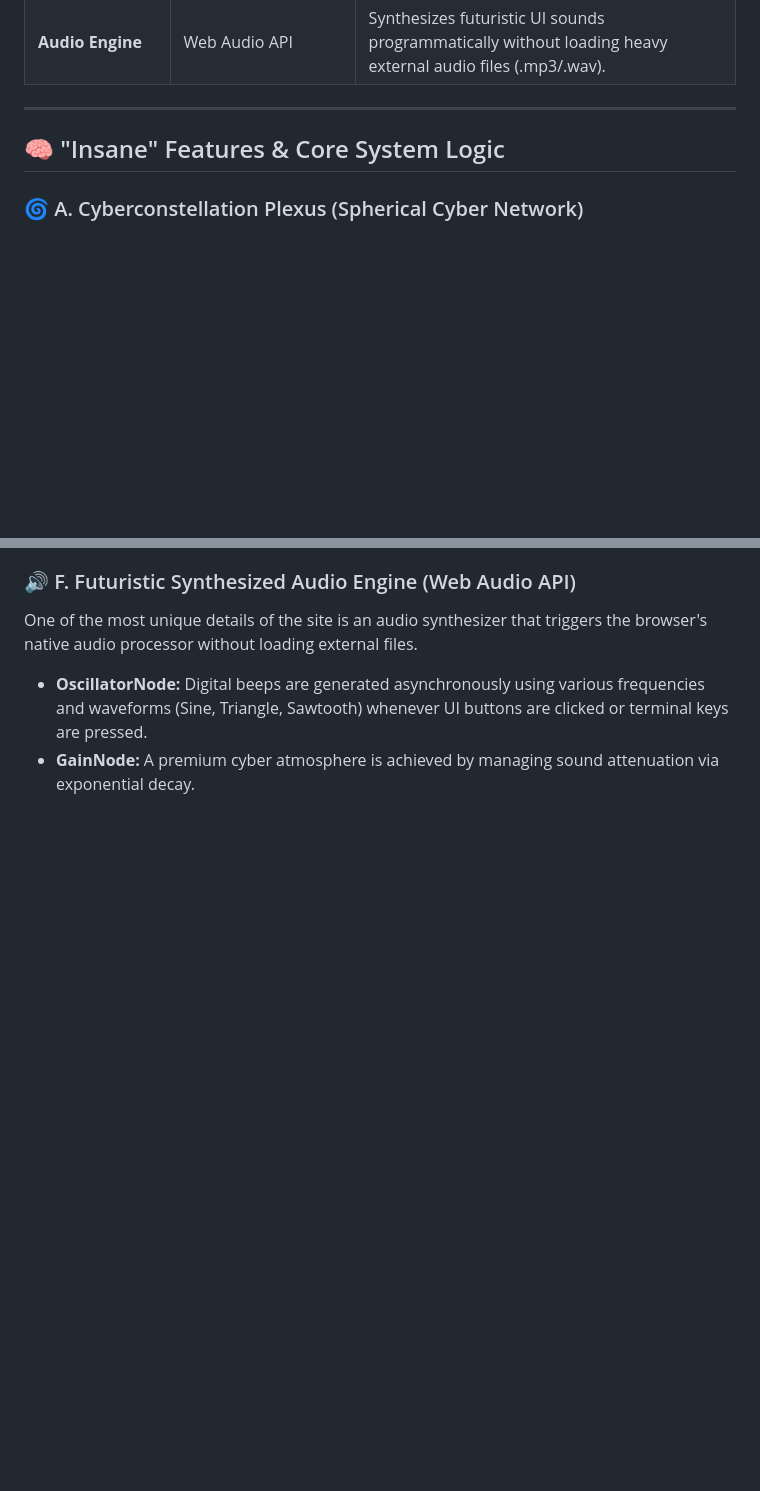
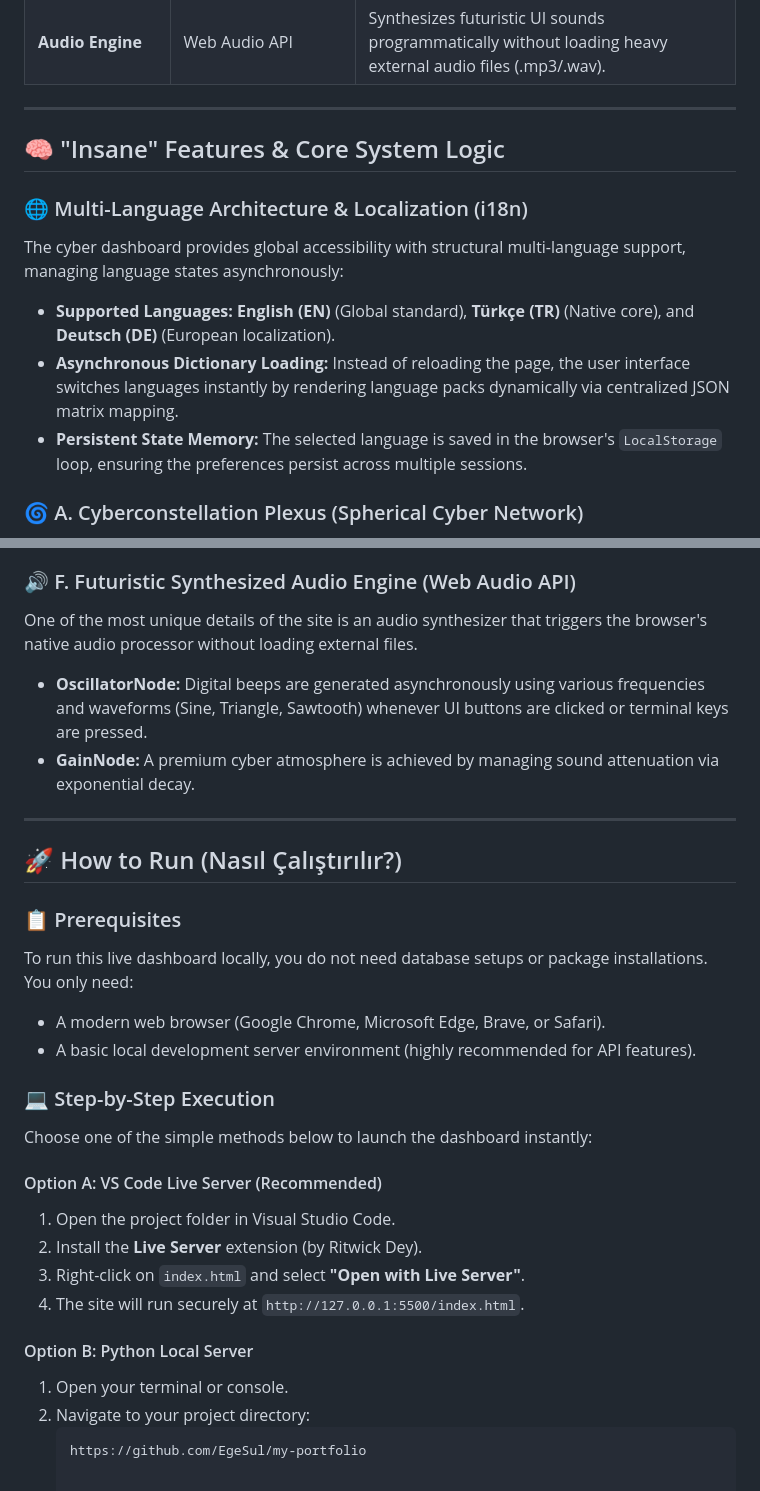
Before and after one commit to EgeSul/my-portfolio, a Markdown page: README.md, 2 parts joined by grey strips. Rendered like a GitHub page; blank space fills up the shorter version.

Commit message:
Enhance README with localization and run instructions
Added multi-language support details and instructions for running the dashboard locally.

````diff
--- a/README.md
+++ b/README.md
@@ -33,6 +33,12 @@ When building this website, I avoided bulky external CSS libraries (Tailwind, Bo
 
 ## 🧠 "Insane" Features & Core System Logic
 
+### 🌐 Multi-Language Architecture & Localization (i18n)
+The cyber dashboard provides global accessibility with structural multi-language support, managing language states asynchronously:
+* **Supported Languages:** **English (EN)** (Global standard), **Türkçe (TR)** (Native core), and **Deutsch (DE)** (European localization).
+* **Asynchronous Dictionary Loading:** Instead of reloading the page, the user interface switches languages instantly by rendering language packs dynamically via centralized JSON matrix mapping.
+* **Persistent State Memory:** The selected language is saved in the browser's `LocalStorage` loop, ensuring the preferences persist across multiple sessions.
+
 ### 🌀 A. Cyberconstellation Plexus (Spherical Cyber Network)
 I completely eliminated the old-school square particle architecture. Instead, I built a cyber network (plexus) made of glowing round neon spheres that symbolize data packet transfers between C# and SQL Server:
 * **Spring Physics:** Particles react gravitationally based on the mouse pointer's position. They bend when the mouse approaches and seamlessly snap back to their original coordinates when it moves away.
@@ -63,3 +69,27 @@ The most prestigious module of this portfolio is a cyber chat assistant that com
 One of the most unique details of the site is an audio synthesizer that triggers the browser's native audio processor without loading external files.
 * **OscillatorNode:** Digital beeps are generated asynchronously using various frequencies and waveforms (Sine, Triangle, Sawtooth) whenever UI buttons are clicked or terminal keys are pressed.
 * **GainNode:** A premium cyber atmosphere is achieved by managing sound attenuation via exponential decay.
+
+---
+
+## 🚀 How to Run (Nasıl Çalıştırılır?)
+
+### 📋 Prerequisites
+To run this live dashboard locally, you do not need database setups or package installations. You only need:
+* A modern web browser (Google Chrome, Microsoft Edge, Brave, or Safari).
+* A basic local development server environment (highly recommended for API features).
+
+### 💻 Step-by-Step Execution
+Choose one of the simple methods below to launch the dashboard instantly:
+
+#### Option A: VS Code Live Server (Recommended)
+1. Open the project folder in Visual Studio Code.
+2. Install the **Live Server** extension (by Ritwick Dey).
+3. Right-click on `index.html` and select **"Open with Live Server"**.
+4. The site will run securely at `http://127.0.0.1:5500/index.html`.
+
+#### Option B: Python Local Server
+1. Open your terminal or console.
+2. Navigate to your project directory:
+   ```bash
+   https://github.com/EgeSul/my-portfolio
````
